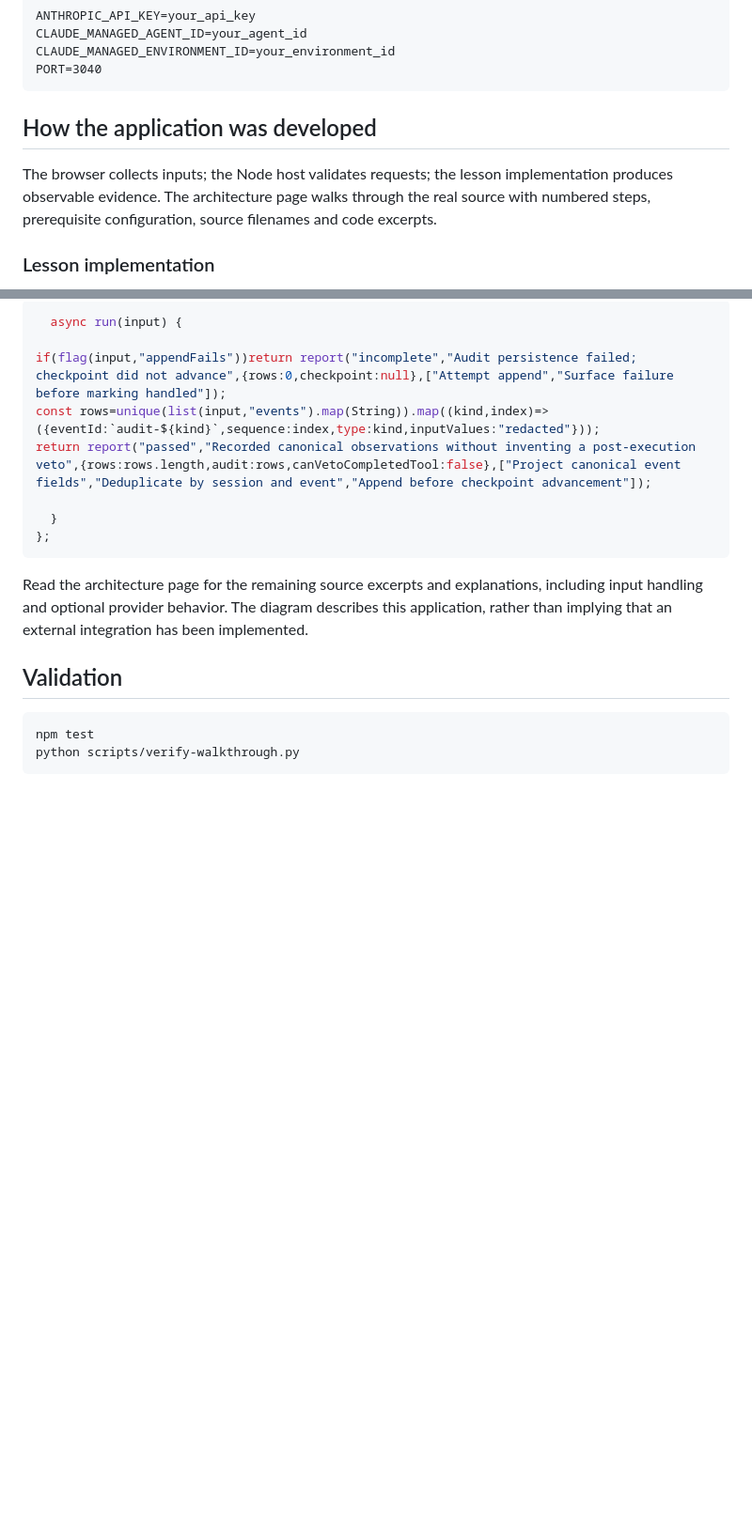
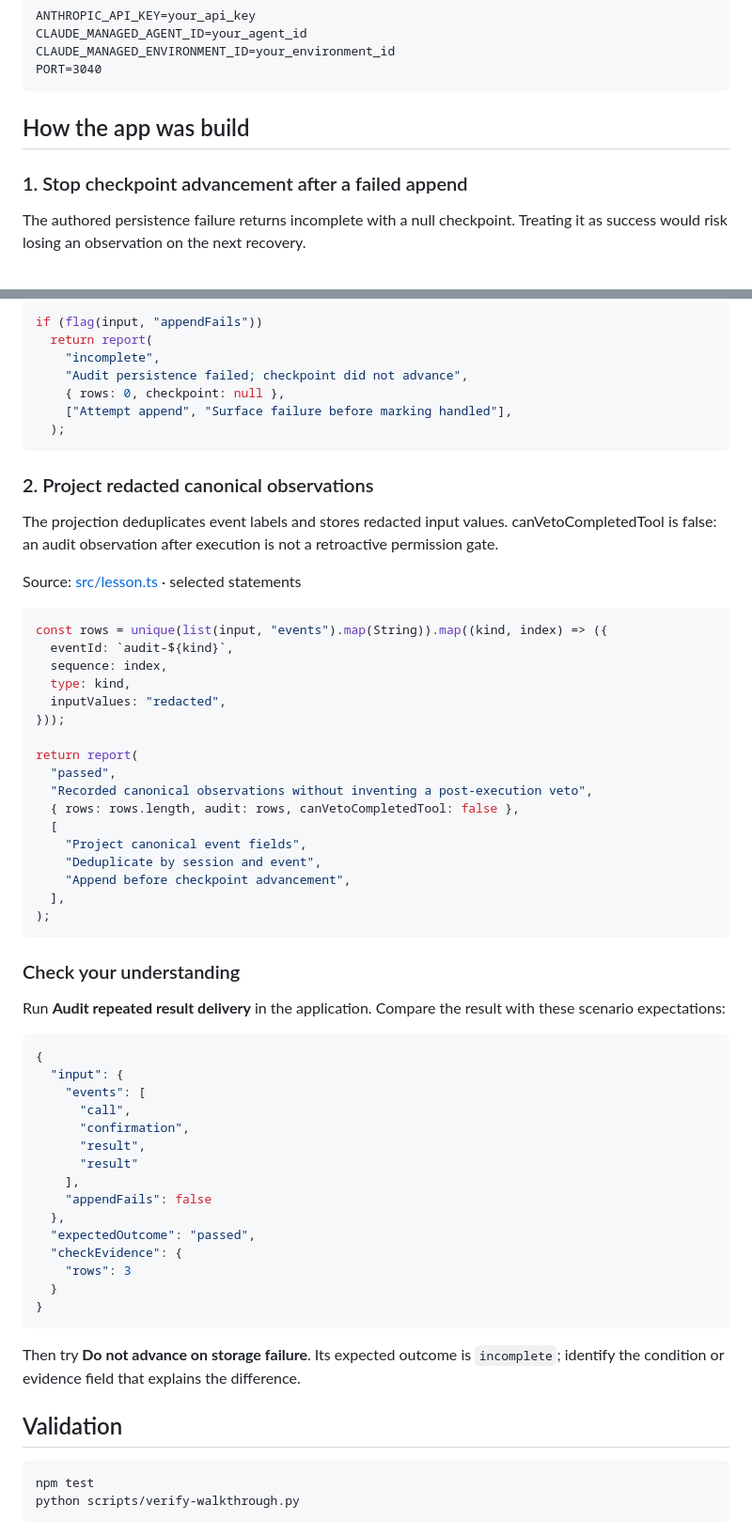
Before and after one commit to luiscoco/Udemy-claude-managed-agents-lesson-c40-app, a Markdown page: README.md, 2 parts joined by grey strips. Shown at 94% size. GitHub-like rendering; blank space fills up the shorter version.

Commit message:
Teach lesson concepts with formatted source walkthroughs

````diff
--- a/README.md
+++ b/README.md
@@ -42,9 +42,9 @@ CLAUDE_MANAGED_ENVIRONMENT_ID=your_environment_id
 PORT=3040
 ```
 
-## How the application was developed
+## How the app was build
 
-The browser collects inputs; the Node host validates requests; the lesson implementation produces observable evidence. The architecture page walks through the real source with numbered steps, prerequisite configuration, source filenames and code excerpts.
+### 1. Stop checkpoint advancement after a failed append
 
-### Lesson implementation
+The authored persistence failure returns incomplete with a null checkpoint. Treating it as success would risk losing an observation on the next recovery.
 
@@ -52,16 +52,63 @@ The browser collects inputs; the Node host validates requests; the lesson implem
 
 ```typescript
-  async run(input) {
-
-if(flag(input,"appendFails"))return report("incomplete","Audit persistence failed; checkpoint did not advance",{rows:0,checkpoint:null},["Attempt append","Surface failure before marking handled"]);
-const rows=unique(list(input,"events").map(String)).map((kind,index)=>({eventId:`audit-${kind}`,sequence:index,type:kind,inputValues:"redacted"}));
-return report("passed","Recorded canonical observations without inventing a post-execution veto",{rows:rows.length,audit:rows,canVetoCompletedTool:false},["Project canonical event fields","Deduplicate by session and event","Append before checkpoint advancement"]);
-
-  }
-};
+if (flag(input, "appendFails"))
+  return report(
+    "incomplete",
+    "Audit persistence failed; checkpoint did not advance",
+    { rows: 0, checkpoint: null },
+    ["Attempt append", "Surface failure before marking handled"],
+  );
 ```
 
-Read the architecture page for the remaining source excerpts and explanations, including input handling and optional provider behavior. The diagram describes this application, rather than implying that an external integration has been implemented.
+### 2. Project redacted canonical observations
+
+The projection deduplicates event labels and stores redacted input values. canVetoCompletedTool is false: an audit observation after execution is not a retroactive permission gate.
+
+Source: [src/lesson.ts](src/lesson.ts#L14) · selected statements
+
+```typescript
+const rows = unique(list(input, "events").map(String)).map((kind, index) => ({
+  eventId: `audit-${kind}`,
+  sequence: index,
+  type: kind,
+  inputValues: "redacted",
+}));
+
+return report(
+  "passed",
+  "Recorded canonical observations without inventing a post-execution veto",
+  { rows: rows.length, audit: rows, canVetoCompletedTool: false },
+  [
+    "Project canonical event fields",
+    "Deduplicate by session and event",
+    "Append before checkpoint advancement",
+  ],
+);
+```
+
+### Check your understanding
+
+Run **Audit repeated result delivery** in the application. Compare the result with these scenario expectations:
+
+```json
+{
+  "input": {
+    "events": [
+      "call",
+      "confirmation",
+      "result",
+      "result"
+    ],
+    "appendFails": false
+  },
+  "expectedOutcome": "passed",
+  "checkEvidence": {
+    "rows": 3
+  }
+}
+```
+
+Then try **Do not advance on storage failure**. Its expected outcome is `incomplete`; identify the condition or evidence field that explains the difference.
 
 ## Validation
 
````
Also changed, not shown: other parts of README.md (+1 -1 lines).
